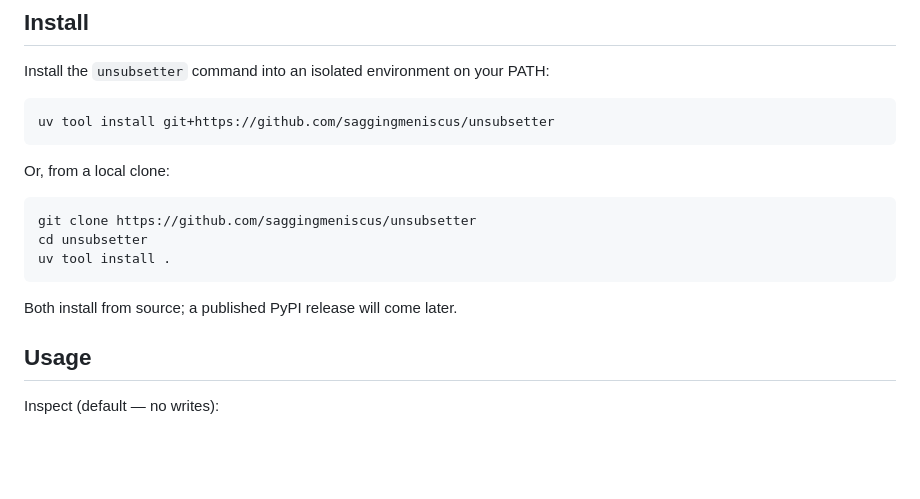
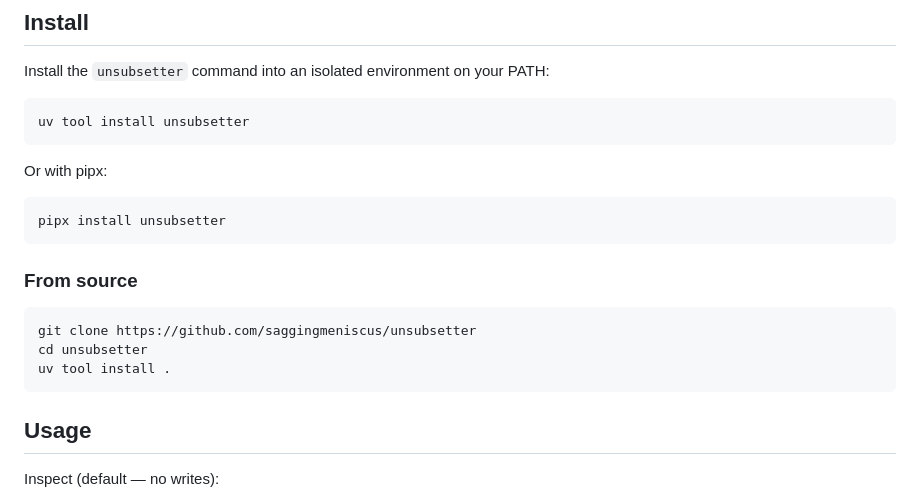
Before and after one commit to saggingmeniscus/unsubsetter, a Markdown page: README.md, the part around the change. Rendered like a GitHub page; blank space fills up the shorter version.

Commit message:
README: lead Install section with PyPI install commands

```diff
--- a/README.md
+++ b/README.md
@@ -17,15 +17,17 @@ detected and reported, but left unchanged — see [Limitations](#limitations).
 
 Install the `unsubsetter` command into an isolated environment on your PATH:
 
-    uv tool install git+https://github.com/saggingmeniscus/unsubsetter
+    uv tool install unsubsetter
 
-Or, from a local clone:
+Or with pipx:
+
+    pipx install unsubsetter
+
+### From source
 
     git clone https://github.com/saggingmeniscus/unsubsetter
     cd unsubsetter
     uv tool install .
-
-Both install from source; a published PyPI release will come later.
 
 ## Usage
 
```
